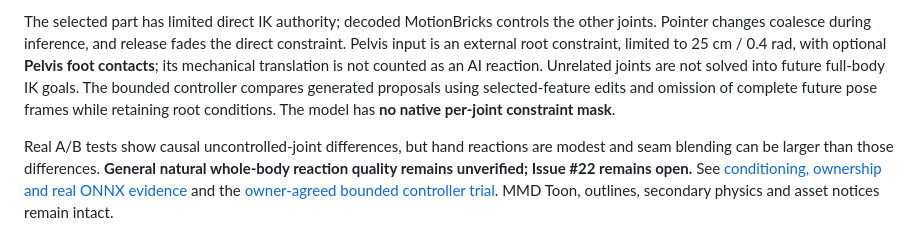
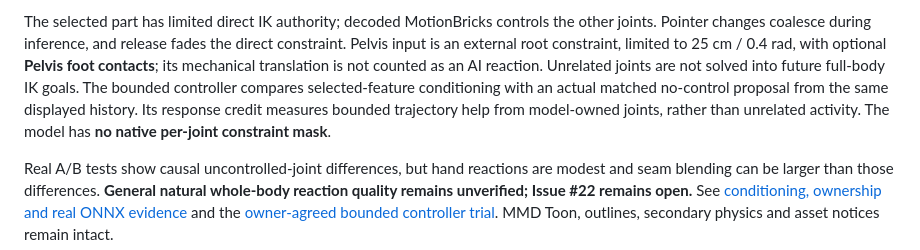
Before and after one commit to takahirox/three-motionbricks, a Markdown page: README.md, the part around the change. Rendered like a GitHub page.

Commit message:
fix: compare reactions against matched ONNX baseline (Refs #22)

```diff
--- a/README.md
+++ b/README.md
@@ -87,8 +87,10 @@ the other joints. Pointer changes coalesce during inference, and release fades
 the direct constraint. Pelvis input is an external root constraint, limited to
 25 cm / 0.4 rad, with optional **Pelvis foot contacts**; its mechanical translation
 is not counted as an AI reaction. Unrelated joints are not solved into future
-full-body IK goals. The bounded controller compares generated proposals using selected-feature edits
-and omission of complete future pose frames while retaining root conditions.
+full-body IK goals. The bounded controller compares selected-feature conditioning
+with an actual matched no-control proposal from the same displayed history. Its
+response credit measures bounded trajectory help from model-owned joints, rather
+than unrelated activity.
 The model has **no native per-joint constraint mask**.
 
 Real A/B tests show causal uncontrolled-joint differences, but hand reactions are
```
Also changed, not shown: docs/interaction-controller-validation.md (+197 -167 lines), docs/images/interaction-response-quality-hand.png (added), 8 other files.
